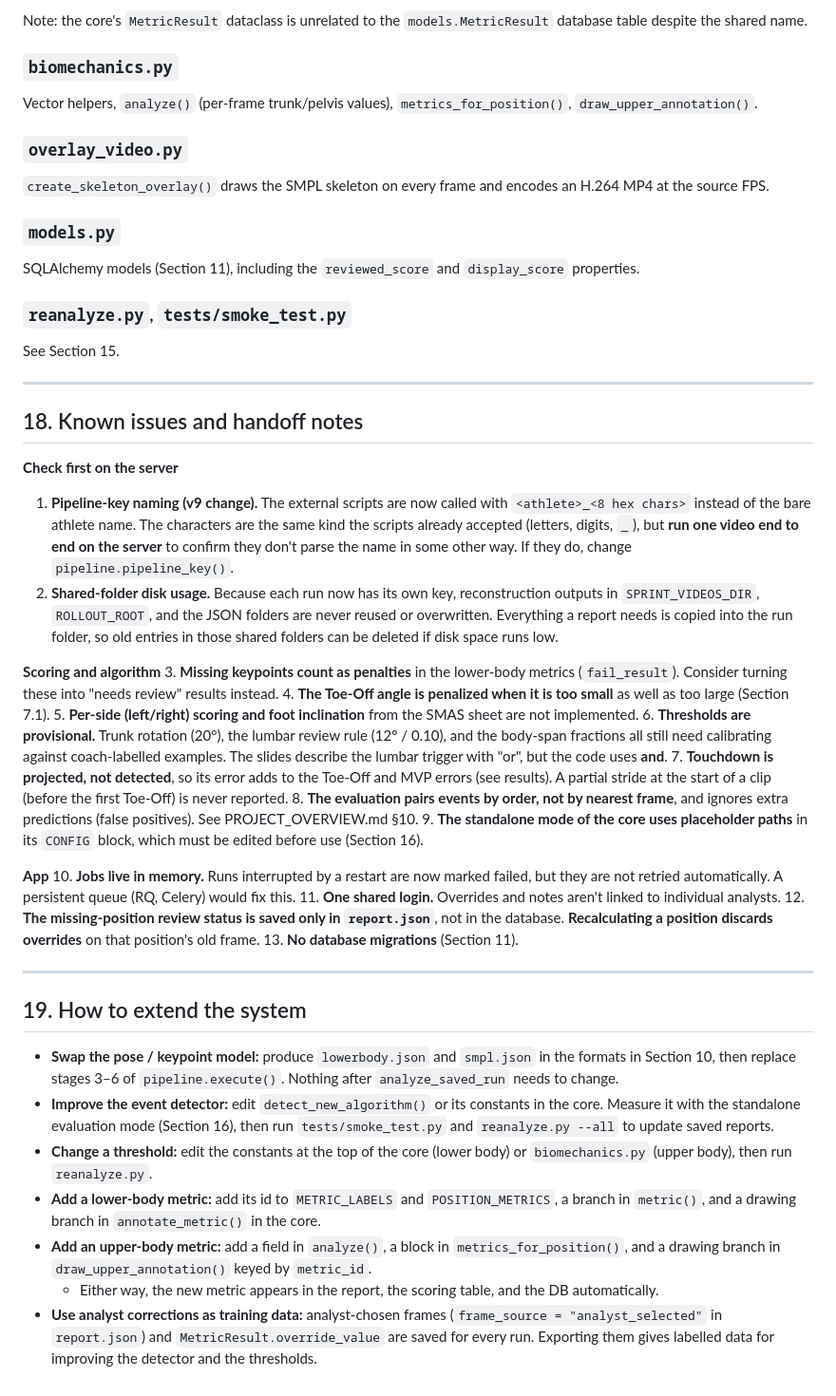
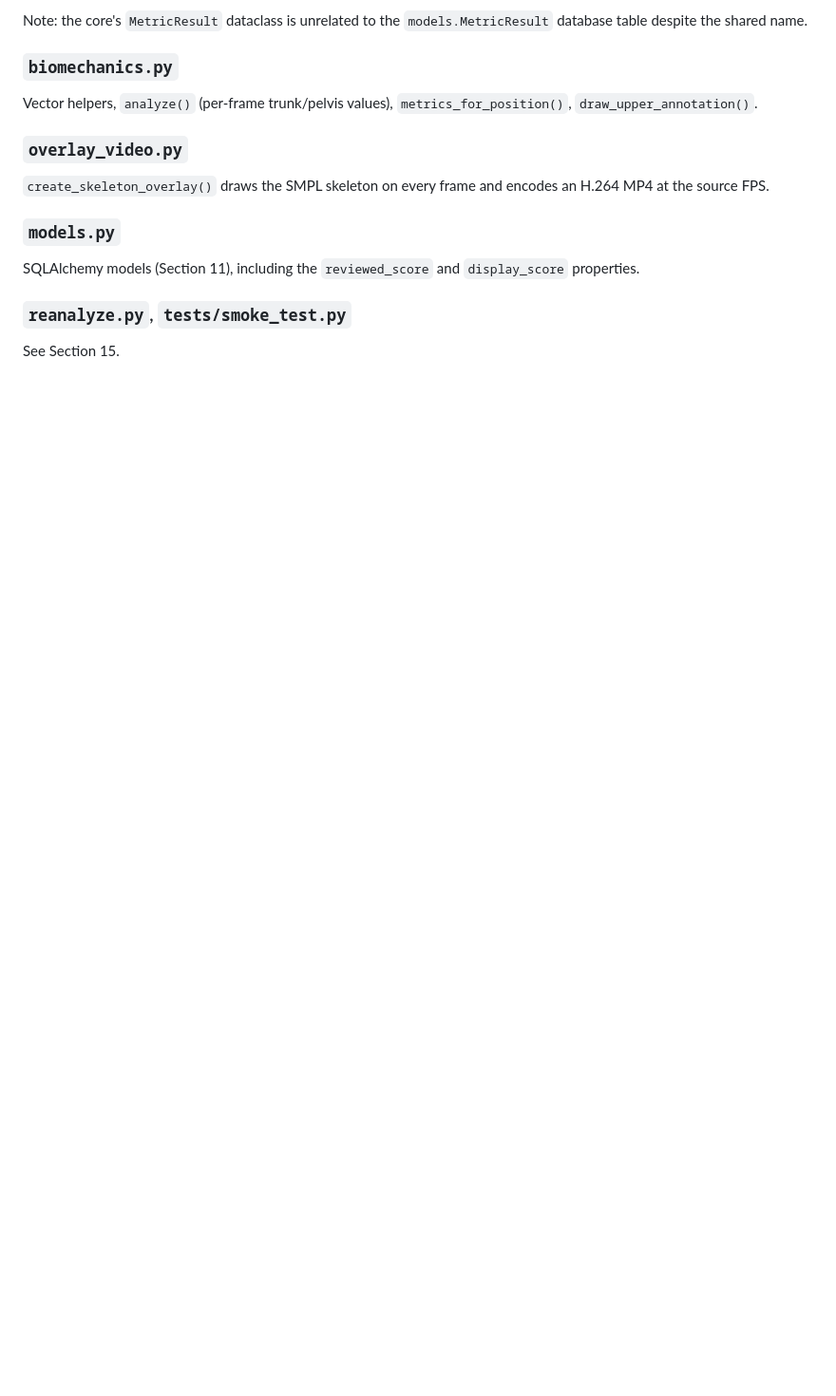
Before and after one commit to MARCI-UTK/SMAS, a Markdown page: README.md, the part around the change. Shown at 95% size. Rendered like a GitHub page; blank space fills up the shorter version.

```diff
--- a/README.md
+++ b/README.md
@@ -710,38 +710,3 @@ SQLAlchemy models (Section 11), including the `reviewed_score` and `display_scor
 
 ### `reanalyze.py`, `tests/smoke_test.py`
 See Section 15.
-
----
-
-## 18. Known issues and handoff notes
-
-**Check first on the server**
-1. **Pipeline-key naming (v9 change).** The external scripts are now called with `<athlete>_<8 hex chars>` instead of the bare athlete name. The characters are the same kind the scripts already accepted (letters, digits, `_`), but **run one video end to end on the server** to confirm they don't parse the name in some other way. If they do, change `pipeline.pipeline_key()`.
-2. **Shared-folder disk usage.** Because each run now has its own key, reconstruction outputs in `SPRINT_VIDEOS_DIR`, `ROLLOUT_ROOT`, and the JSON folders are never reused or overwritten. Everything a report needs is copied into the run folder, so old entries in those shared folders can be deleted if disk space runs low.
-
-**Scoring and algorithm**
-3. **Missing keypoints count as penalties** in the lower-body metrics (`fail_result`). Consider turning these into "needs review" results instead.
-4. **The Toe-Off angle is penalized when it is too small** as well as too large (Section 7.1).
-5. **Per-side (left/right) scoring and foot inclination** from the SMAS sheet are not implemented.
-6. **Thresholds are provisional.** Trunk rotation (20°), the lumbar review rule (12° / 0.10), and the body-span fractions all still need calibrating against coach-labelled examples. The slides describe the lumbar trigger with "or", but the code uses **and**.
-7. **Touchdown is projected, not detected**, so its error adds to the Toe-Off and MVP errors (see results). A partial stride at the start of a clip (before the first Toe-Off) is never reported.
-8. **The evaluation pairs events by order, not by nearest frame**, and ignores extra predictions (false positives). See PROJECT_OVERVIEW.md §10.
-9. **The standalone mode of the core uses placeholder paths** in its `CONFIG` block, which must be edited before use (Section 16).
-
-**App**
-10. **Jobs live in memory.** Runs interrupted by a restart are now marked failed, but they are not retried automatically. A persistent queue (RQ, Celery) would fix this.
-11. **One shared login.** Overrides and notes aren't linked to individual analysts.
-12. **The missing-position review status is saved only in `report.json`**, not in the database. **Recalculating a position discards overrides** on that position's old frame.
-13. **No database migrations** (Section 11).
-
----
-
-## 19. How to extend the system
-
-- **Swap the pose / keypoint model:** produce `lowerbody.json` and `smpl.json` in the formats in Section 10, then replace stages 3–6 of `pipeline.execute()`. Nothing after `analyze_saved_run` needs to change.
-- **Improve the event detector:** edit `detect_new_algorithm()` or its constants in the core. Measure it with the standalone evaluation mode (Section 16), then run `tests/smoke_test.py` and `reanalyze.py --all` to update saved reports.
-- **Change a threshold:** edit the constants at the top of the core (lower body) or `biomechanics.py` (upper body), then run `reanalyze.py`.
-- **Add a lower-body metric:** add its id to `METRIC_LABELS` and `POSITION_METRICS`, a branch in `metric()`, and a drawing branch in `annotate_metric()` in the core.
-- **Add an upper-body metric:** add a field in `analyze()`, a block in `metrics_for_position()`, and a drawing branch in `draw_upper_annotation()` keyed by `metric_id`.
-  - Either way, the new metric appears in the report, the scoring table, and the DB automatically.
-- **Use analyst corrections as training data:** analyst-chosen frames (`frame_source = "analyst_selected"` in `report.json`) and `MetricResult.override_value` are saved for every run. Exporting them gives labelled data for improving the detector and the thresholds.
```
